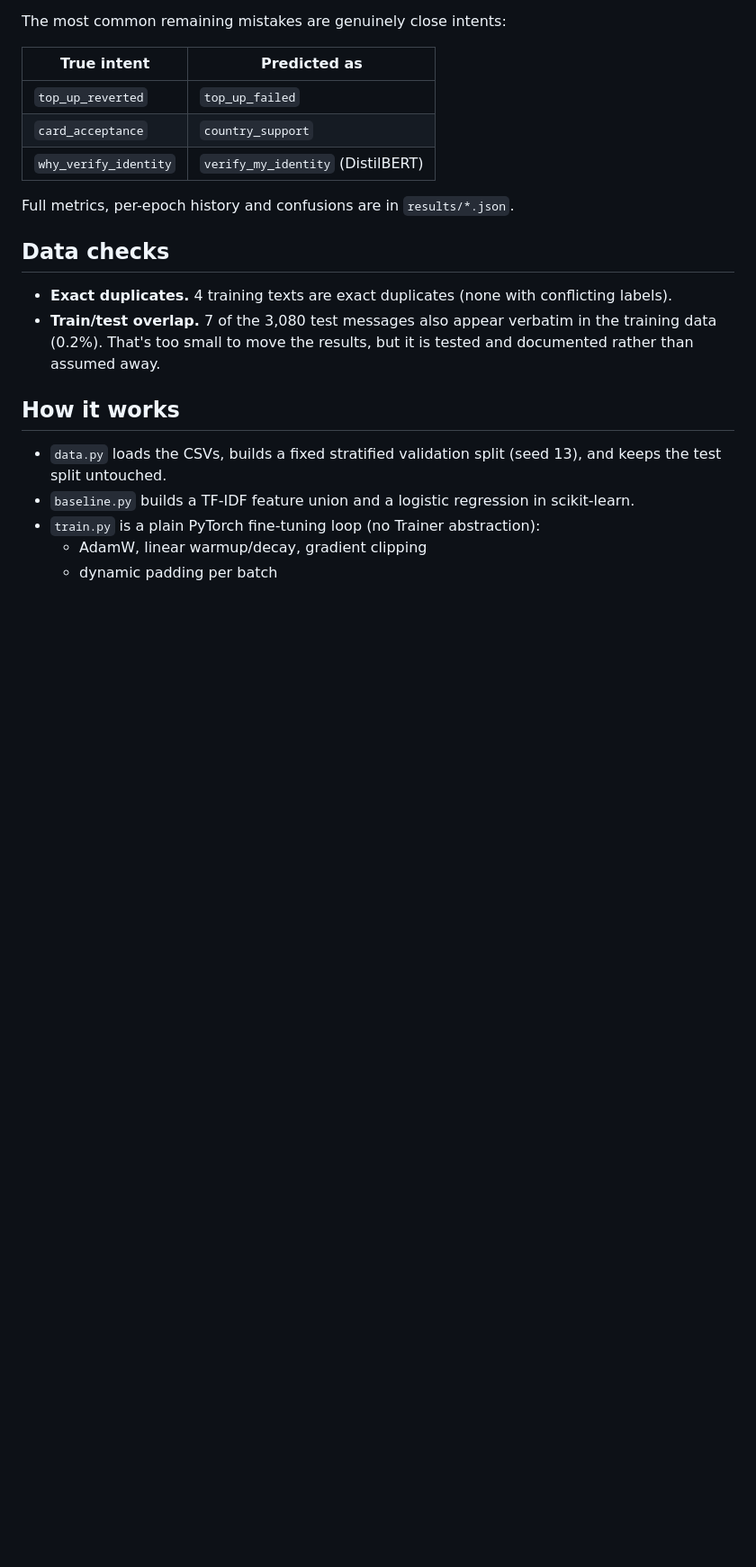
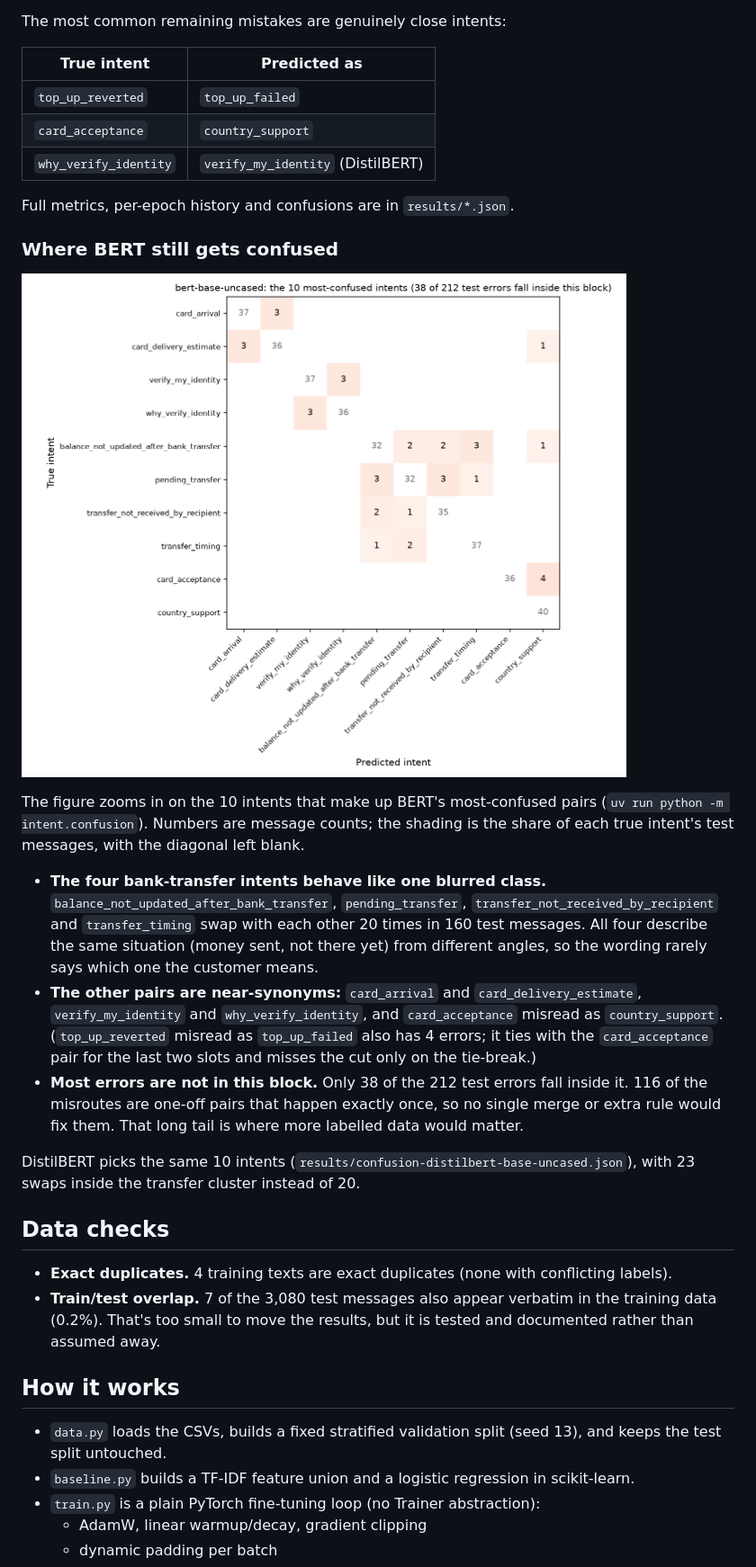
Before and after one commit to Revind4k/support-intent-classifier, a Markdown page: README.md, the part around one of its changes. Shown at 90% size. Drawn GitHub-style; pictures changed too: docs/confusion-bert-base-uncased.png (added); blank space fills up the shorter version.

```diff
--- a/README.md
+++ b/README.md
@@ -25,6 +25,18 @@ The most common remaining mistakes are genuinely close intents:
 
 Full metrics, per-epoch history and confusions are in `results/*.json`.
 
+### Where BERT still gets confused
+
+![Confusion matrix for the 10 most-confused intents, BERT-base](docs/confusion-bert-base-uncased.png)
+
+The figure zooms in on the 10 intents that make up BERT's most-confused pairs (`uv run python -m intent.confusion`). Numbers are message counts; the shading is the share of each true intent's test messages, with the diagonal left blank.
+
+- **The four bank-transfer intents behave like one blurred class.** `balance_not_updated_after_bank_transfer`, `pending_transfer`, `transfer_not_received_by_recipient` and `transfer_timing` swap with each other 20 times in 160 test messages. All four describe the same situation (money sent, not there yet) from different angles, so the wording rarely says which one the customer means.
+- **The other pairs are near-synonyms:** `card_arrival` and `card_delivery_estimate`, `verify_my_identity` and `why_verify_identity`, and `card_acceptance` misread as `country_support`. (`top_up_reverted` misread as `top_up_failed` also has 4 errors; it ties with the `card_acceptance` pair for the last two slots and misses the cut only on the tie-break.)
+- **Most errors are not in this block.** Only 38 of the 212 test errors fall inside it. 116 of the misroutes are one-off pairs that happen exactly once, so no single merge or extra rule would fix them. That long tail is where more labelled data would matter.
+
+DistilBERT picks the same 10 intents (`results/confusion-distilbert-base-uncased.json`), with 23 swaps inside the transfer cluster instead of 20.
+
 ## Data checks
 
 - **Exact duplicates.** 4 training texts are exact duplicates (none with conflicting labels).
```
Also changed, not shown: other parts of README.md (+2 -0 lines), docs/confusion-distilbert-base-uncased.png (added), 6 other files.
